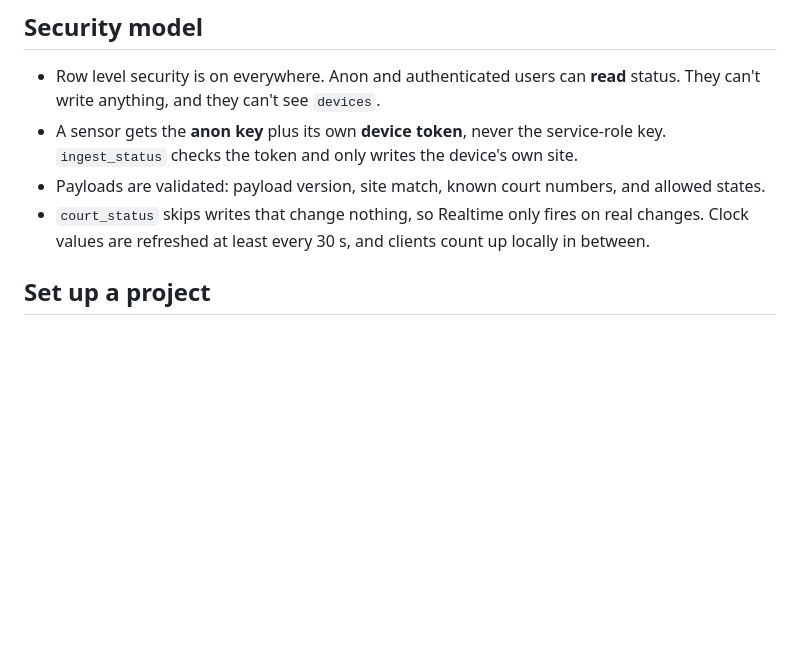
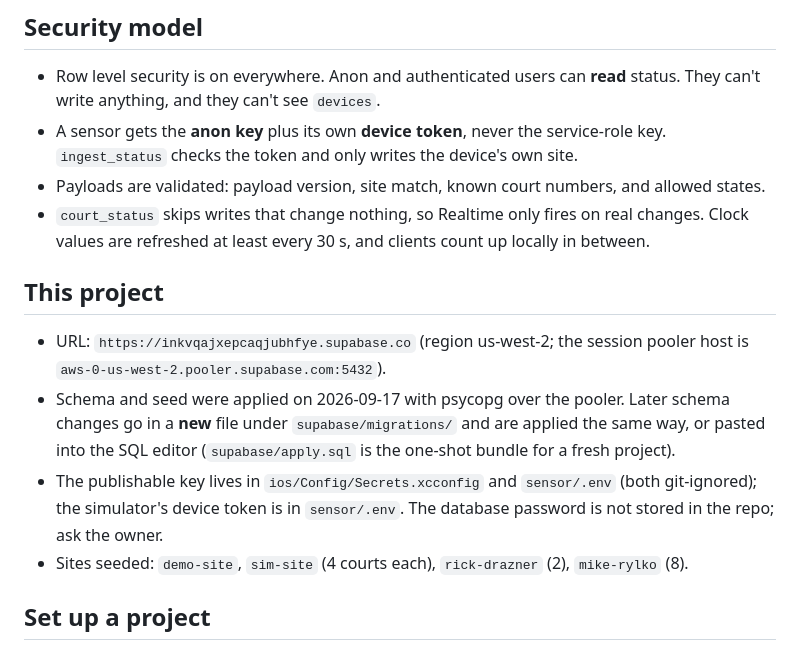
Before and after one commit to Viv-411/OpenCourt, a Markdown page: backend/README.md, the part around the change. Drawn GitHub-style; blank space fills up the shorter version.

Commit message:
Connect to the live Supabase project; load sensor/.env; live screenshots
Co-Authored-By: Claude Fable 5.1 <noreply@anthropic.com>

```diff
--- a/backend/README.md
+++ b/backend/README.md
@@ -24,6 +24,18 @@ The `supabase/` folder lives at the repo root so the Supabase GitHub integration
   states.
 - `court_status` skips writes that change nothing, so Realtime only fires on real changes.
   Clock values are refreshed at least every 30 s, and clients count up locally in between.
+
+## This project
+
+- URL: `https://inkvqajxepcaqjubhfye.supabase.co` (region us-west-2; the session pooler host is
+  `aws-0-us-west-2.pooler.supabase.com:5432`).
+- Schema and seed were applied on 2026-09-17 with psycopg over the pooler. Later schema changes
+  go in a **new** file under `supabase/migrations/` and are applied the same way, or pasted into
+  the SQL editor (`supabase/apply.sql` is the one-shot bundle for a fresh project).
+- The publishable key lives in `ios/Config/Secrets.xcconfig` and `sensor/.env` (both git-ignored);
+  the simulator's device token is in `sensor/.env`. The database password is not stored in the
+  repo; ask the owner.
+- Sites seeded: `demo-site`, `sim-site` (4 courts each), `rick-drazner` (2), `mike-rylko` (8).
 
 ## Set up a project
 
```
Also changed, not shown: CLAUDE.md (+4 -0 lines), docs/GUIDE.md (+10 -7 lines), docs/screenshots/live-simulator-site.png (added), docs/screenshots/live-sites.png (added), 1 other file.
